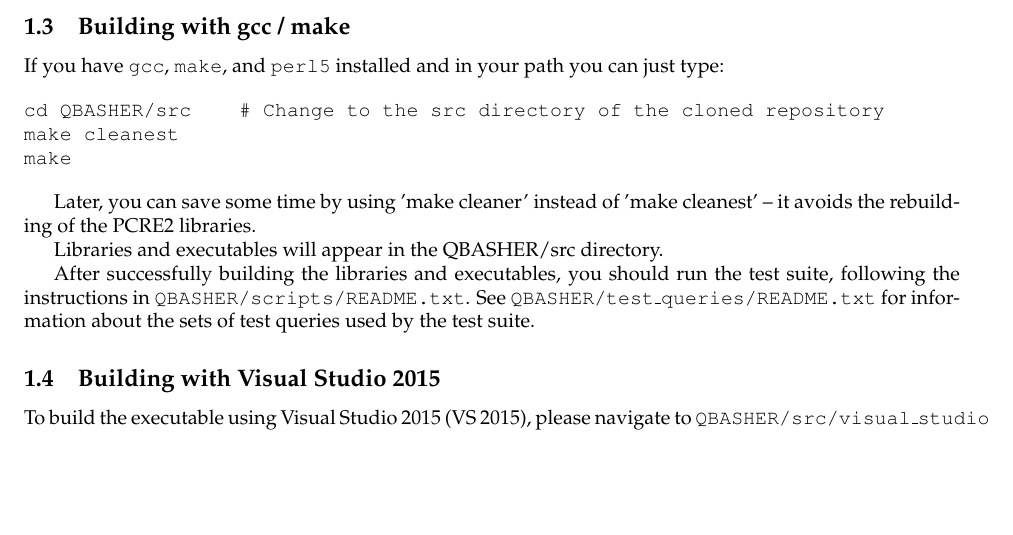
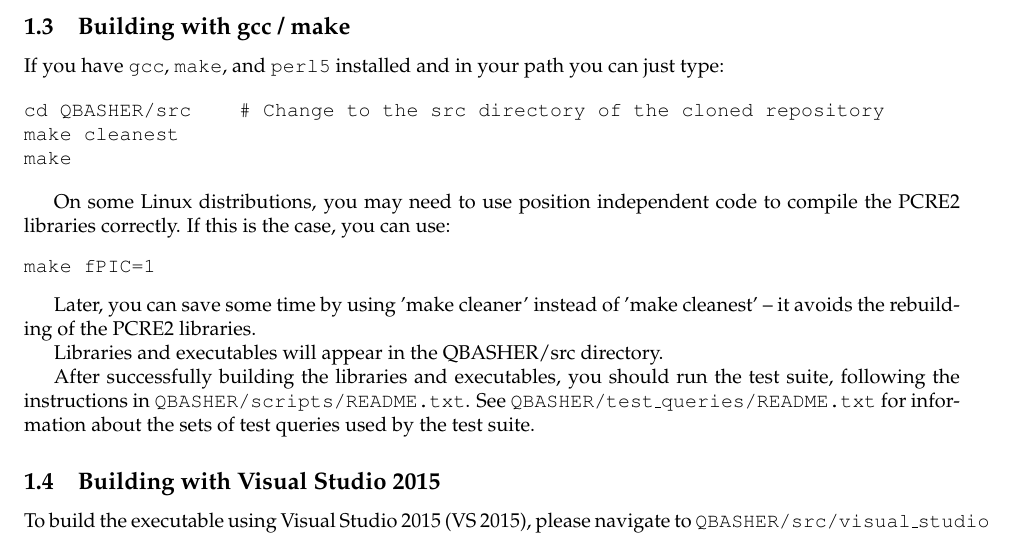
Before and after one commit to microsoft/QBASHER, a LaTeX document (doc/introduction_to_QBASHER.tex): part of page 2 of 4, cut so that both start at the same text, the shorter picture padded with empty space. Compiled offline with pdfLaTeX.

Commit message:
Makefile fix (unix case sensitivity). Added fPIC option to Makefiles, documented. All tests passed on 64 bit RHEL v6.2 server with GCC.

```diff
--- a/doc/introduction_to_QBASHER.tex
+++ b/doc/introduction_to_QBASHER.tex
@@ -124,6 +124,12 @@
 cd QBASHER/src    # Change to the src directory of the cloned repository
 make cleanest
 make
+\end{verbatim}
+
+On some Linux distributions, you may need to use position independent code
+to compile the PCRE2 libraries correctly. If this is the case, you can use:
+\begin{verbatim}
+make fPIC=1
 \end{verbatim}
 
 Later, you can save some time by using 'make cleaner' instead of 'make
```
Also changed, not shown: doc/introduction_to_QBASHER.pdf, scripts/README.txt, src/Makefile, src/imported/pcre2/Makefile.
